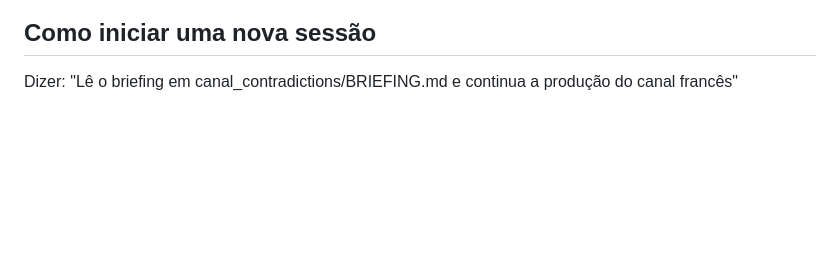
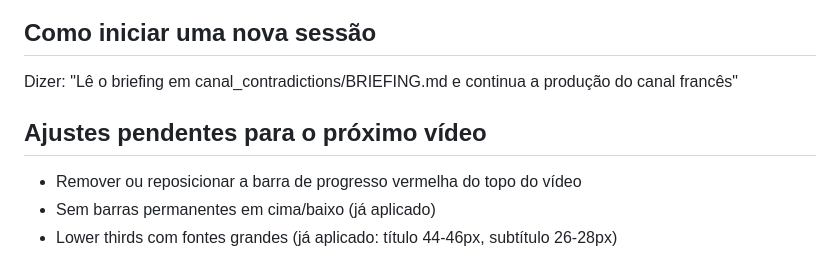
Before and after one commit to genailsonferreira17-ui/meu-projeto-antigravity, a Markdown page: canal_contradictions/BRIEFING.md, the part around the change. GitHub-like rendering; blank space fills up the shorter version.

Commit message:
Registra ajustes pendentes no briefing
Co-Authored-By: Claude Opus 4.6 <noreply@anthropic.com>
Claude-Session: https://claude.ai/code/session_01F6o5zxhuzsp1Q9CeWkLGPR

```diff
--- a/canal_contradictions/BRIEFING.md
+++ b/canal_contradictions/BRIEFING.md
@@ -84,3 +84,8 @@ Ver arquivo: ESTRATEGIA_CANAL.md
 
 ## Como iniciar uma nova sessão
 Dizer: "Lê o briefing em canal_contradictions/BRIEFING.md e continua a produção do canal francês"
+
+## Ajustes pendentes para o próximo vídeo
+- Remover ou reposicionar a barra de progresso vermelha do topo do vídeo
+- Sem barras permanentes em cima/baixo (já aplicado)
+- Lower thirds com fontes grandes (já aplicado: título 44-46px, subtítulo 26-28px)
```
